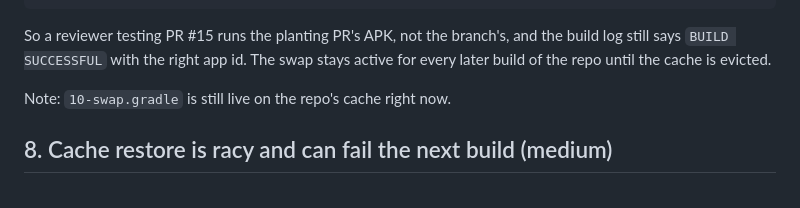
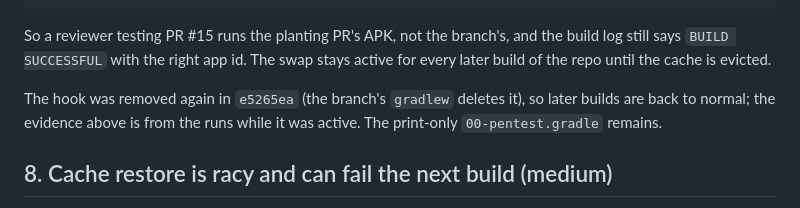
Before and after one commit to phillipcutter/recipe-app-android, a Markdown page: PENTEST.md, the part around the change. Rendered like a GitHub page.

Commit message:
docs: note that the swap hook was removed

```diff
--- a/PENTEST.md
+++ b/PENTEST.md
@@ -191,7 +191,7 @@ So a reviewer testing PR #15 runs the planting PR's APK, not the branch's, and
 the build log still says `BUILD SUCCESSFUL` with the right app id. The swap
 stays active for every later build of the repo until the cache is evicted.
 
-Note: `10-swap.gradle` is still live on the repo's cache right now.
+The hook was removed again in `e5265ea` (the branch's `gradlew` deletes it), so later builds are back to normal; the evidence above is from the runs while it was active. The print-only `00-pentest.gradle` remains.
 
 ## 8. Cache restore is racy and can fail the next build (medium)
 
```
